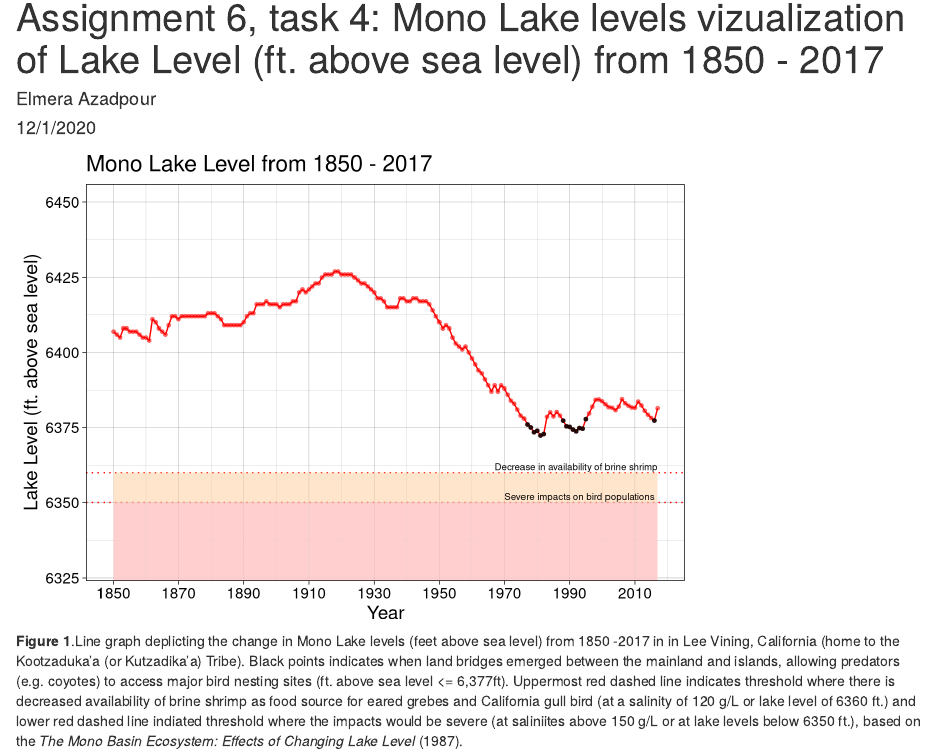
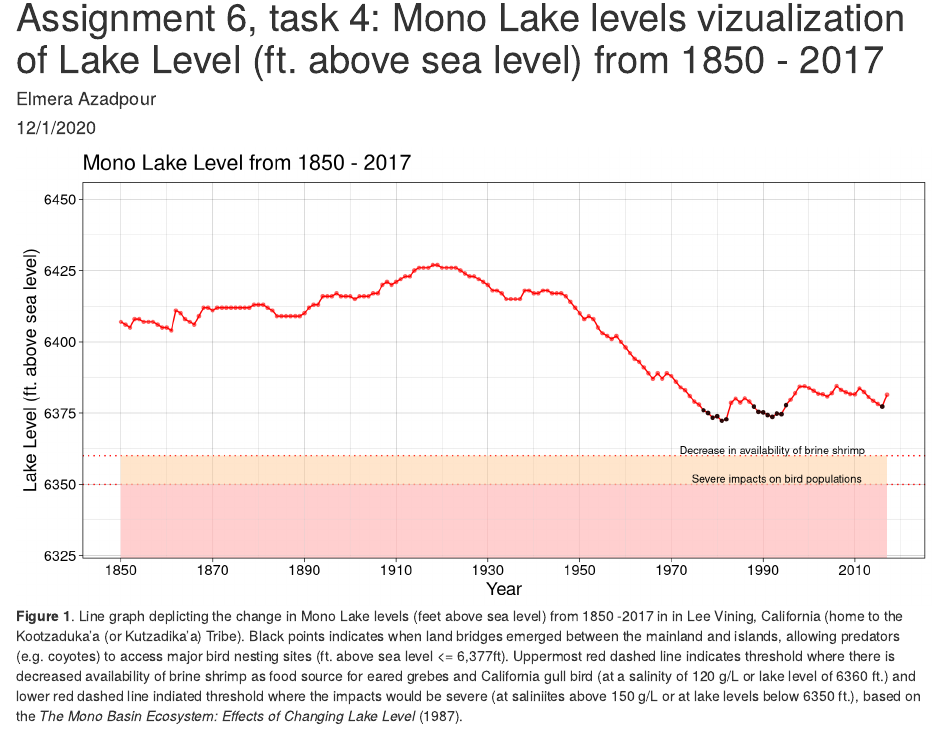
Before and after one commit to elmeraa-usgs/206-assignment6, an R Markdown document (src/a6_task4_elmera_azadpour.Rmd): the page in a window 1100 px wide, from its top. Rendered offline with R 4.5, knitr and Pandoc, with nearby package versions; column names are cleaned by a stand-in for the janitor package.

Commit message:
just added fig width

````diff
--- a/src/a6_task4_elmera_azadpour.Rmd
+++ b/src/a6_task4_elmera_azadpour.Rmd
@@ -20,7 +20,7 @@ lake <- lake %>%
   select(year, lake_level_feet_above_sea_level)
 ```
 
-```{r,error=FALSE, warning=FALSE, message=FALSE, echo = FALSE, fig.cap = "**Figure 1**.Line graph deplicting the change in Mono Lake levels (feet above sea level) from 1850 -2017 in in Lee Vining, California (home to the Kootzaduka’a (or Kutzadika’a) Tribe). Black points indicates when land bridges emerged between the mainland and islands, allowing predators (e.g. coyotes) to access major bird nesting sites (ft. above sea level <= 6,377ft). Uppermost red dashed line indicates threshold where there is decreased availability of brine shrimp as food source for eared grebes and California gull bird (at a salinity of 120 g/L or lake level of 6360 ft.) and lower red dashed line indiated threshold where the impacts would be severe (at saliniites above 150 g/L or at lake levels below 6350 ft.), based on the *The Mono Basin Ecosystem: Effects of Changing Lake Level* (1987)."}
+```{r,error=FALSE, fig.width = 10, warning=FALSE, message=FALSE, echo = FALSE, fig.cap = "**Figure 1**. Line graph deplicting the change in Mono Lake levels (feet above sea level) from 1850 -2017 in in Lee Vining, California (home to the Kootzaduka’a (or Kutzadika’a) Tribe). Black points indicates when land bridges emerged between the mainland and islands, allowing predators (e.g. coyotes) to access major bird nesting sites (ft. above sea level <= 6,377ft). Uppermost red dashed line indicates threshold where there is decreased availability of brine shrimp as food source for eared grebes and California gull bird (at a salinity of 120 g/L or lake level of 6360 ft.) and lower red dashed line indiated threshold where the impacts would be severe (at saliniites above 150 g/L or at lake levels below 6350 ft.), based on the *The Mono Basin Ecosystem: Effects of Changing Lake Level* (1987)."}
 lakebridge <- lake %>%  filter(lake_level_feet_above_sea_level < 6378)
 ggplot(data = lake, aes(x= year, y=lake_level_feet_above_sea_level)) +
   geom_point(size =1, alpha = .5, col = "red") +
@@ -32,8 +32,8 @@ ggplot(data = lake, aes(x= year, y=lake_level_feet_above_sea_level)) +
   theme(text = element_text(size=14)) +
   geom_hline(yintercept= c(6350,6360), linetype='dotted', col = 'red')  +
   geom_ribbon(aes(ymax=6360, ymin=6350), fill="#FFCC99", alpha=.5) +
-  annotate("text", x = 1992, y=6362, label = "Decrease in availability of brine shrimp", size =2.5) +
-  annotate("text", x = 1993, y=6352, label = "Severe impacts on bird populations", size =2.5) +
+  annotate("text", x = 1992, y=6362, label = "Decrease in availability of brine shrimp", size = 3) +
+  annotate("text", x = 1993, y=6352, label = "Severe impacts on bird populations", size = 3) +
   geom_rect(aes(xmin = 1850, xmax = 2017, ymin = -Inf, ymax = 6350),
                    fill = "#FFCCCC", alpha = 0.03) +
   geom_point(data=lakebridge, colour = "black", size = 1, alpha = 0.8) +
````
Also changed, not shown: src/a6_task4_elmera_azadpour.html.
